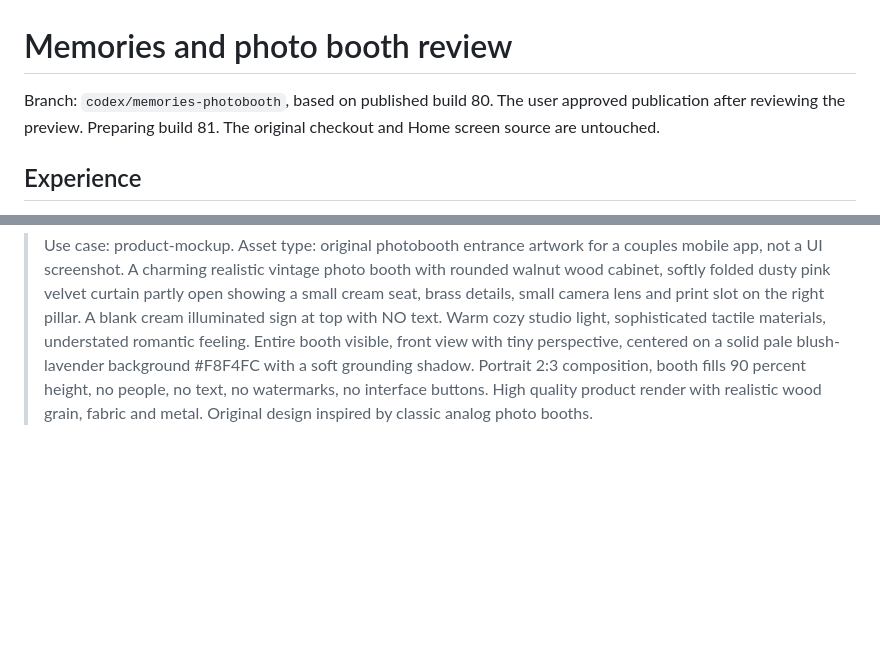
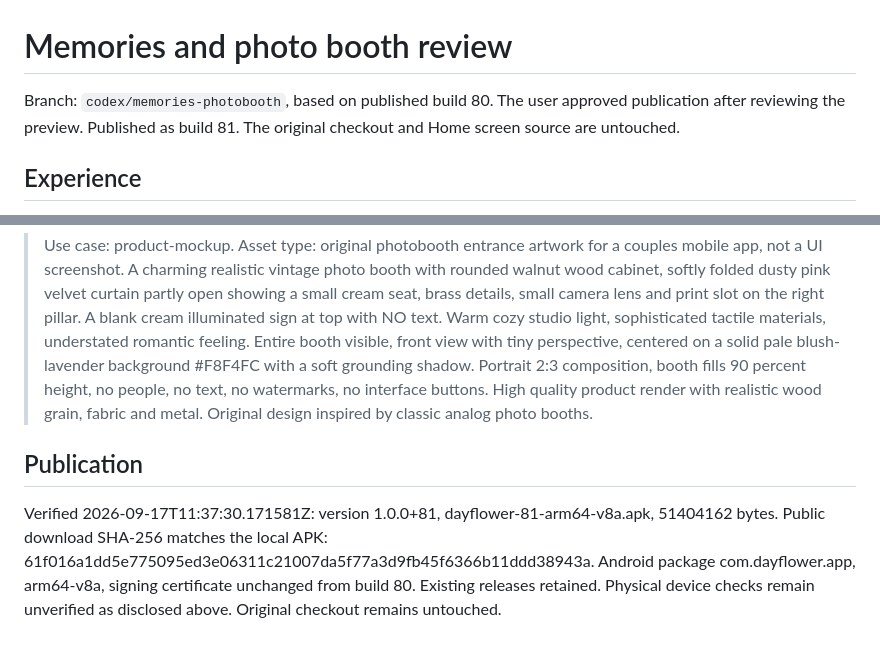
Before and after one commit to jccudiamat/dayflower, a Markdown page: MEMORIES_PHOTOBOOTH.md, 2 parts joined by grey strips. Drawn GitHub-style; blank space fills up the shorter version.

Commit message:
Record verified build 81 publication

```diff
--- a/MEMORIES_PHOTOBOOTH.md
+++ b/MEMORIES_PHOTOBOOTH.md
@@ -1,6 +1,6 @@
 # Memories and photo booth review
 
-Branch: `codex/memories-photobooth`, based on published build 80. The user approved publication after reviewing the preview. Preparing build 81. The original checkout and Home screen source are untouched.
+Branch: `codex/memories-photobooth`, based on published build 80. The user approved publication after reviewing the preview. Published as build 81. The original checkout and Home screen source are untouched.
 
 ## Experience
 
@@ -40,3 +40,7 @@ Built-in image-generation tool used for an original booth illustration. Project
 Final generation prompt:
 
 > Use case: product-mockup. Asset type: original photobooth entrance artwork for a couples mobile app, not a UI screenshot. A charming realistic vintage photo booth with rounded walnut wood cabinet, softly folded dusty pink velvet curtain partly open showing a small cream seat, brass details, small camera lens and print slot on the right pillar. A blank cream illuminated sign at top with NO text. Warm cozy studio light, sophisticated tactile materials, understated romantic feeling. Entire booth visible, front view with tiny perspective, centered on a solid pale blush-lavender background #F8F4FC with a soft grounding shadow. Portrait 2:3 composition, booth fills 90 percent height, no people, no text, no watermarks, no interface buttons. High quality product render with realistic wood grain, fabric and metal. Original design inspired by classic analog photo booths.
+
+## Publication
+
+Verified 2026-09-17T11:37:30.171581Z: version 1.0.0+81, dayflower-81-arm64-v8a.apk, 51404162 bytes. Public download SHA-256 matches the local APK: 61f016a1dd5e775095ed3e06311c21007da5f77a3d9fb45f6366b11ddd38943a. Android package com.dayflower.app, arm64-v8a, signing certificate unchanged from build 80. Existing releases retained. Physical device checks remain unverified as disclosed above. Original checkout remains untouched.
```
